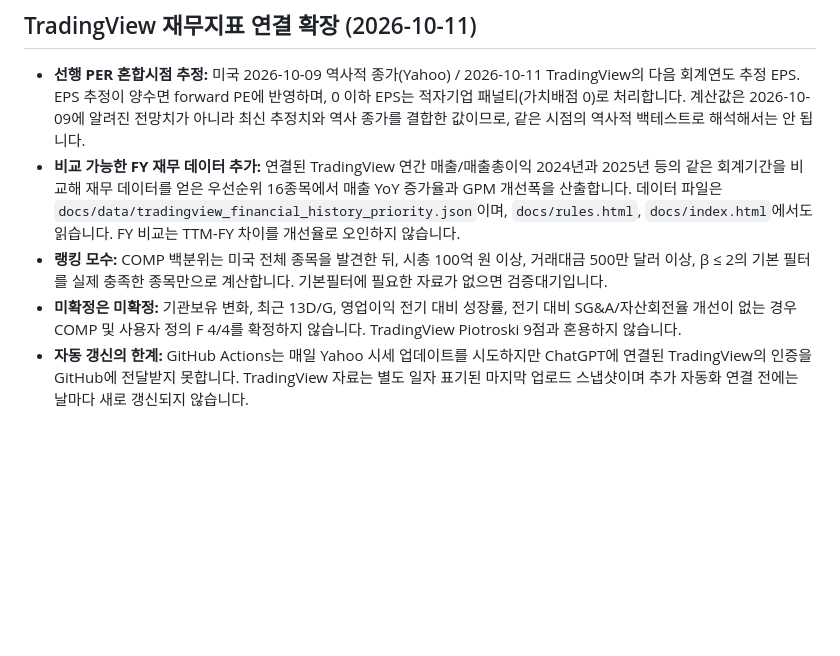
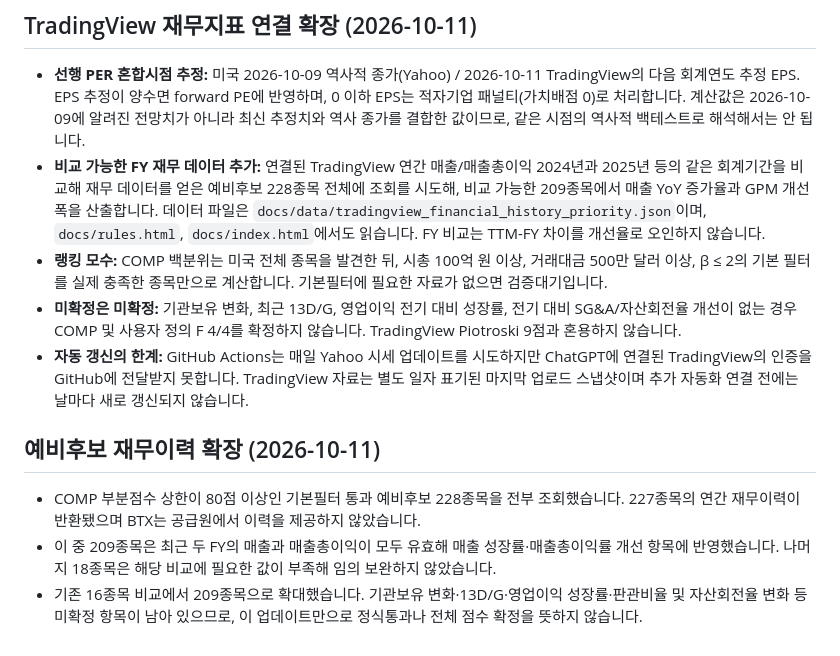
Before and after one commit to kimjunhoney2551-ship-it/stock-leader-dashboard, a Markdown page: README.md, the part around the change. GitHub-like rendering; blank space fills up the shorter version.

Commit message:
docs: record expanded financial coverage and remaining score inputs

```diff
--- a/README.md
+++ b/README.md
@@ -41,7 +41,12 @@
 
 ## TradingView 재무지표 연결 확장 (2026-10-11)
 - **선행 PER 혼합시점 추정:** 미국 2026-10-09 역사적 종가(Yahoo) / 2026-10-11 TradingView의 다음 회계연도 추정 EPS. EPS 추정이 양수면 forward PE에 반영하며, 0 이하 EPS는 적자기업 패널티(가치배점 0)로 처리합니다. 계산값은 2026-10-09에 알려진 전망치가 아니라 최신 추정치와 역사 종가를 결합한 값이므로, 같은 시점의 역사적 백테스트로 해석해서는 안 됩니다.
-- **비교 가능한 FY 재무 데이터 추가:** 연결된 TradingView 연간 매출/매출총이익 2024년과 2025년 등의 같은 회계기간을 비교해 재무 데이터를 얻은 우선순위 16종목에서 매출 YoY 증가율과 GPM 개선폭을 산출합니다. 데이터 파일은 `docs/data/tradingview_financial_history_priority.json`이며, `docs/rules.html`, `docs/index.html`에서도 읽습니다. FY 비교는 TTM-FY 차이를 개선율로 오인하지 않습니다.
+- **비교 가능한 FY 재무 데이터 추가:** 연결된 TradingView 연간 매출/매출총이익 2024년과 2025년 등의 같은 회계기간을 비교해 재무 데이터를 얻은 예비후보 228종목 전체에 조회를 시도해, 비교 가능한 209종목에서 매출 YoY 증가율과 GPM 개선폭을 산출합니다. 데이터 파일은 `docs/data/tradingview_financial_history_priority.json`이며, `docs/rules.html`, `docs/index.html`에서도 읽습니다. FY 비교는 TTM-FY 차이를 개선율로 오인하지 않습니다.
 - **랭킹 모수:** COMP 백분위는 미국 전체 종목을 발견한 뒤, 시총 100억 원 이상, 거래대금 500만 달러 이상, β ≤ 2의 기본 필터를 실제 충족한 종목만으로 계산합니다. 기본필터에 필요한 자료가 없으면 검증대기입니다.
 - **미확정은 미확정:** 기관보유 변화, 최근 13D/G, 영업이익 전기 대비 성장률, 전기 대비 SG&A/자산회전율 개선이 없는 경우 COMP 및 사용자 정의 F 4/4를 확정하지 않습니다. TradingView Piotroski 9점과 혼용하지 않습니다.
 - **자동 갱신의 한계:** GitHub Actions는 매일 Yahoo 시세 업데이트를 시도하지만 ChatGPT에 연결된 TradingView의 인증을 GitHub에 전달받지 못합니다. TradingView 자료는 별도 일자 표기된 마지막 업로드 스냅샷이며 추가 자동화 연결 전에는 날마다 새로 갱신되지 않습니다.
+
+## 예비후보 재무이력 확장 (2026-10-11)
+- COMP 부분점수 상한이 80점 이상인 기본필터 통과 예비후보 228종목을 전부 조회했습니다. 227종목의 연간 재무이력이 반환됐으며 BTX는 공급원에서 이력을 제공하지 않았습니다.
+- 이 중 209종목은 최근 두 FY의 매출과 매출총이익이 모두 유효해 매출 성장률·매출총이익률 개선 항목에 반영했습니다. 나머지 18종목은 해당 비교에 필요한 값이 부족해 임의 보완하지 않았습니다.
+- 기존 16종목 비교에서 209종목으로 확대했습니다. 기관보유 변화·13D/G·영업이익 성장률·판관비율 및 자산회전율 변화 등 미확정 항목이 남아 있으므로, 이 업데이트만으로 정식통과나 전체 점수 확정을 뜻하지 않습니다.
```
